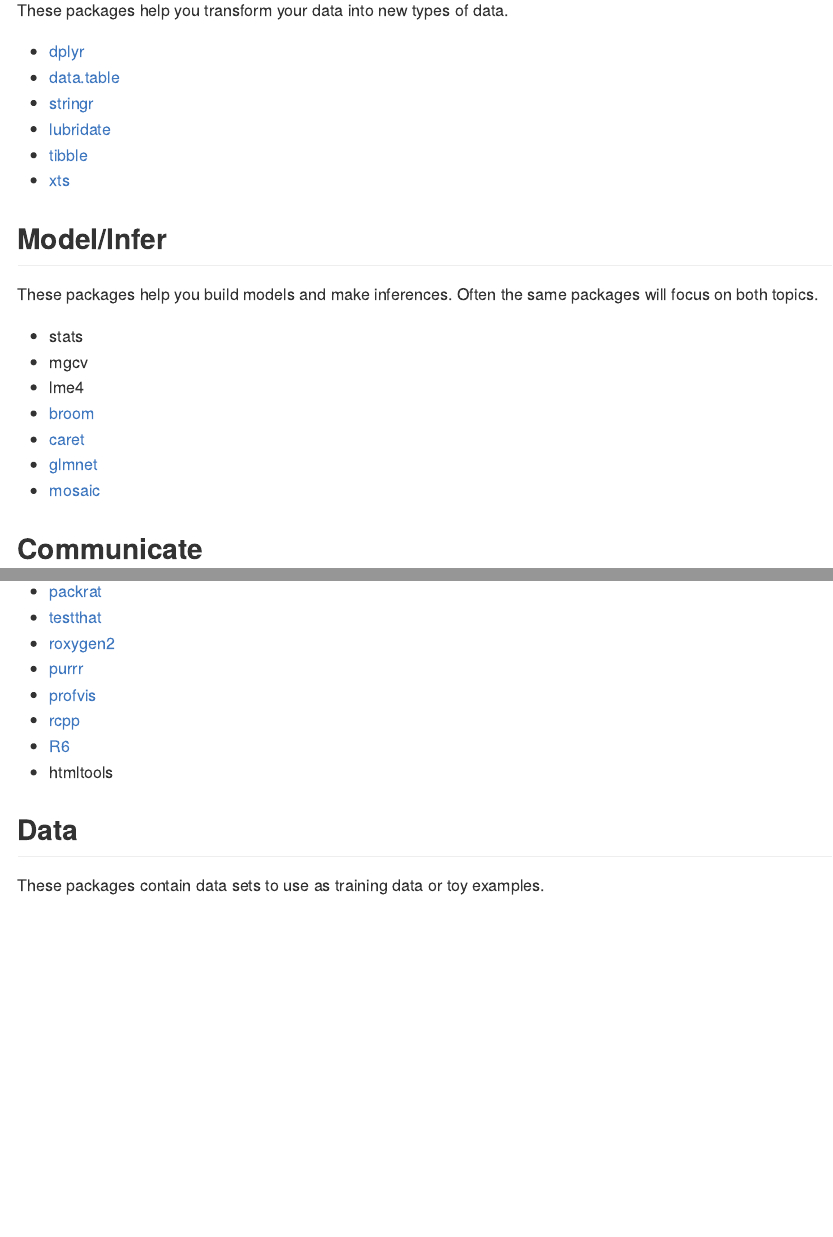
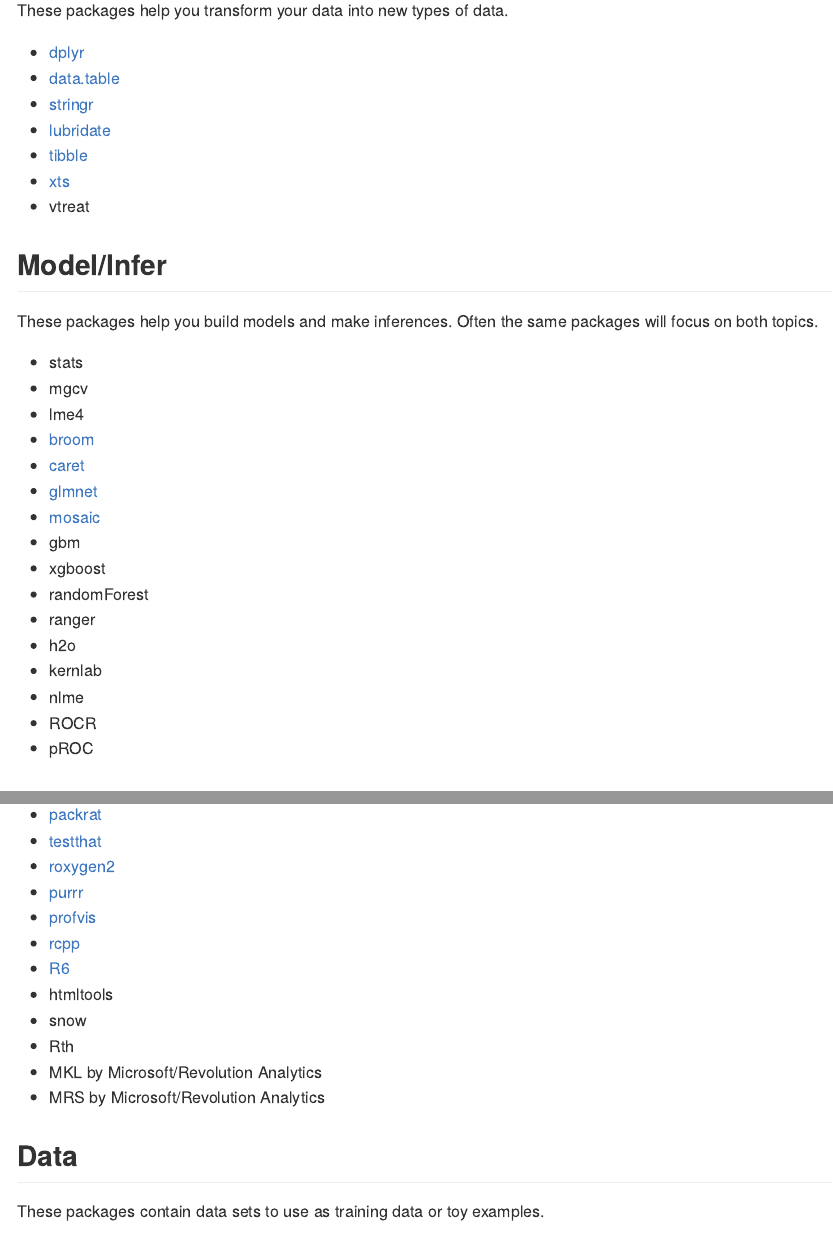
Before and after one commit to rstudio/RStartHere, an R Markdown document (README.Rmd): the page in a window 1100 px wide, from 2900 px down before the commit and from 2920 px down after it, so that both start at the same text, and a second part further down, joined at a grey line. The pictures show the output file README.md that the author committed with the source, drawn offline in the style of GitHub.

Commit message:
Adds John and Nina's recommendations.

```diff
--- a/README.Rmd
+++ b/README.Rmd
@@ -113,6 +114,7 @@
 * [lubridate](https://cran.r-project.org/web/packages/lubridate/vignettes/lubridate.html)
 * [tibble](https://github.com/hadley/tibble)
 * [xts](http://r-forge.r-project.org/projects/xts)
+* vtreat
 
 ## Model/Infer
 These packages help you build models and make inferences. Often the same packages will focus on both topics.
@@ -124,6 +126,16 @@
 * [caret](http://topepo.github.io/caret/index.html)
 * [glmnet](https://web.stanford.edu/~hastie/glmnet/glmnet_alpha.html)
 * [mosaic](http://mosaic-web.org/)
+* gbm
+* xgboost
+* randomForest
+* ranger
+* h2o
+* kernlab
+* nlme
+* ROCR
+* pROC
+
 
 ## Communicate
 These packages help you communicate the results of data science to your audiences.
@@ -172,6 +184,10 @@
 * [rcpp](http://www.rcpp.org/)
 * [R6](https://github.com/wch/R6)
 * htmltools
+* snow
+* Rth
+* MKL by Microsoft/Revolution Analytics
+* MRS by Microsoft/Revolution Analytics
 
 ## Data
 These packages contain data sets to use as training data or toy examples.
```
Also changed, not shown: README.md, README.Rmd (1 more changed lines).
